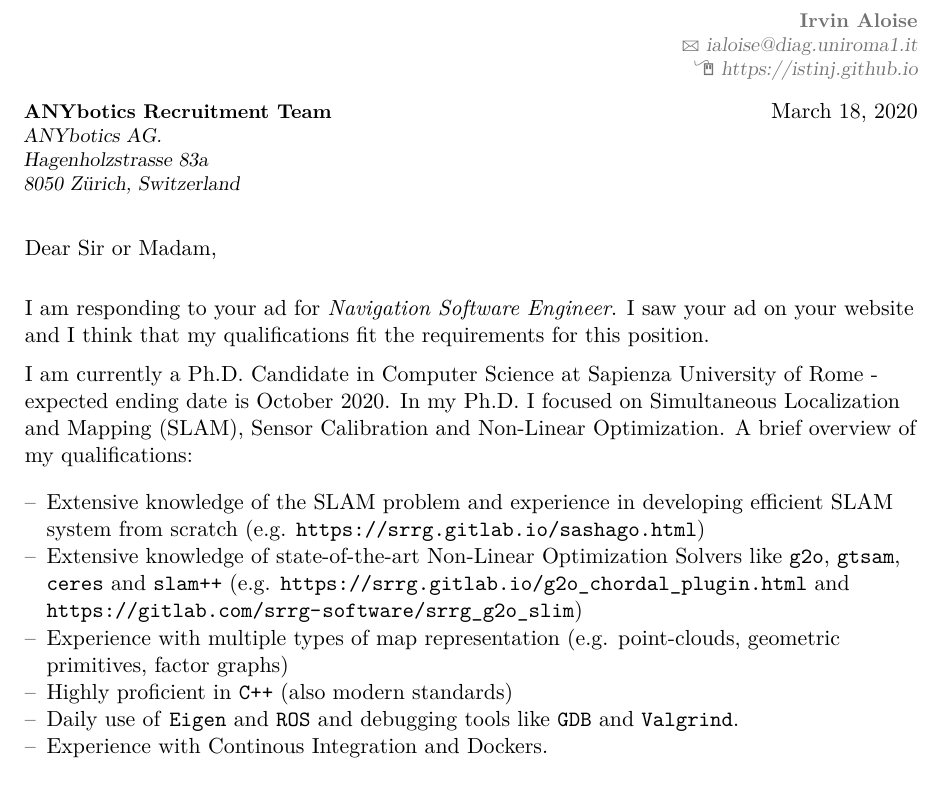
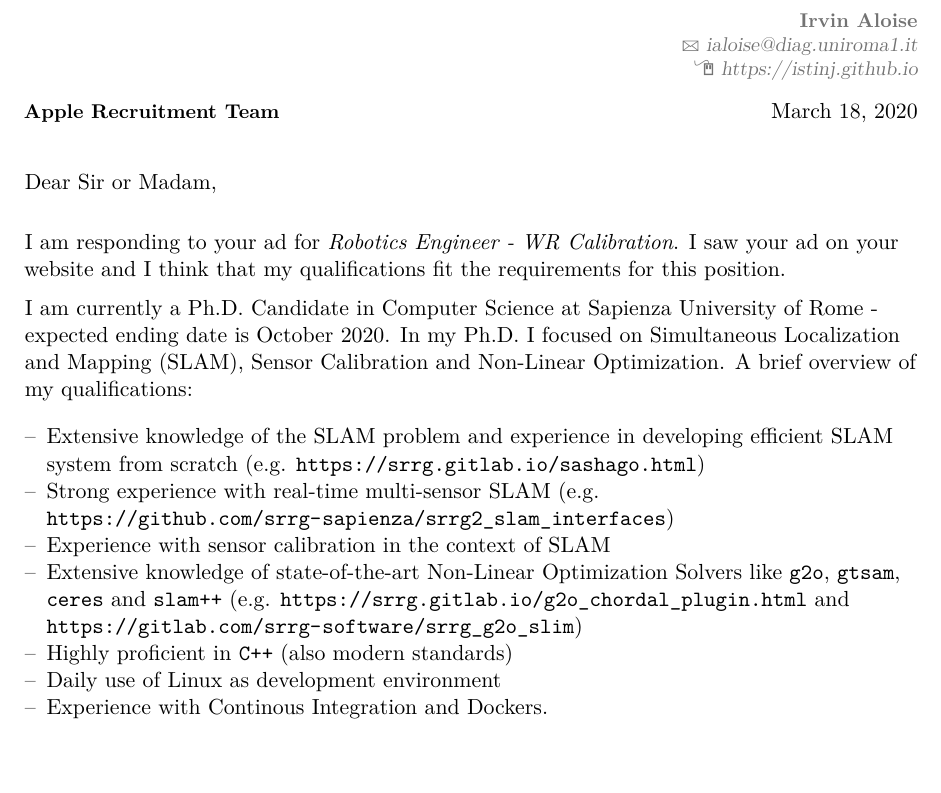
Before and after one commit to istinj/curriculum, a LaTeX CV (cover_letter/cl_aloise.tex): part of the page, cut so that both start at the same text, the shorter picture padded with empty space. Compiled offline with pdfLaTeX.

Commit message:
apple cover letter

```diff
--- a/cover_letter/cl_aloise.tex
+++ b/cover_letter/cl_aloise.tex
@@ -32,8 +32,7 @@
 
 \begin{document}
 % recipient data
-\recipient{ANYbotics Recruitment Team}{
-  ANYbotics AG.\\Hagenholzstrasse 83a\\8050 Z\"urich, Switzerland}
+\recipient{Apple Recruitment Team}{}
 \date{\today}
 \opening{Dear Sir or Madam,}
 \closing{Yours faithfully,}
@@ -42,7 +41,7 @@
 %% ------------------------------------------------------------------------------------------------ %%
 %% ------------------------------------------------------------------------------------------------ %%
 
-I am responding to your ad for \emph{Navigation Software Engineer}.
+I am responding to your ad for \emph{Robotics Engineer - WR Calibration}.
 I saw your ad on your website and I think that my qualifications
 fit the requirements for this position.
 
@@ -56,14 +55,13 @@
 \item[--] Extensive knowledge of the SLAM problem and
   experience in developing efficient SLAM system from scratch
   (e.g. \url{https://srrg.gitlab.io/sashago.html})
+\item[--] Strong experience with real-time multi-sensor SLAM (e.g. \url{https://github.com/srrg-sapienza/srrg2_slam_interfaces})
+\item[--] Experience with sensor calibration in the context of SLAM
 \item[--] Extensive knowledge of state-of-the-art Non-Linear Optimization Solvers like \texttt{g2o}, \texttt{gtsam}, \texttt{ceres} and \texttt{slam++}
   (e.g. \url{https://srrg.gitlab.io/g2o_chordal_plugin.html} and
   \url{https://gitlab.com/srrg-software/srrg_g2o_slim})
-\item[--] Experience with multiple types of map representation
-  (e.g. point-clouds, geometric primitives, factor graphs)
 \item[--] Highly proficient in \texttt{C++} (also modern standards)
-\item[--] Daily use of \texttt{Eigen} and \texttt{ROS}
-  and debugging tools like \texttt{GDB} and \texttt{Valgrind}.
+\item[--] Daily use of Linux as development environment
 \item[--] Experience with Continous Integration and Dockers.
 \end{itemize}
 \vspace{10pt}
```
Also changed, not shown: cover_letter/cl_aloise_anybotics.pdf (renamed from cover_letter/cl_aloise.pdf), cover_letter/cl_aloise_apple.pdf (added).
